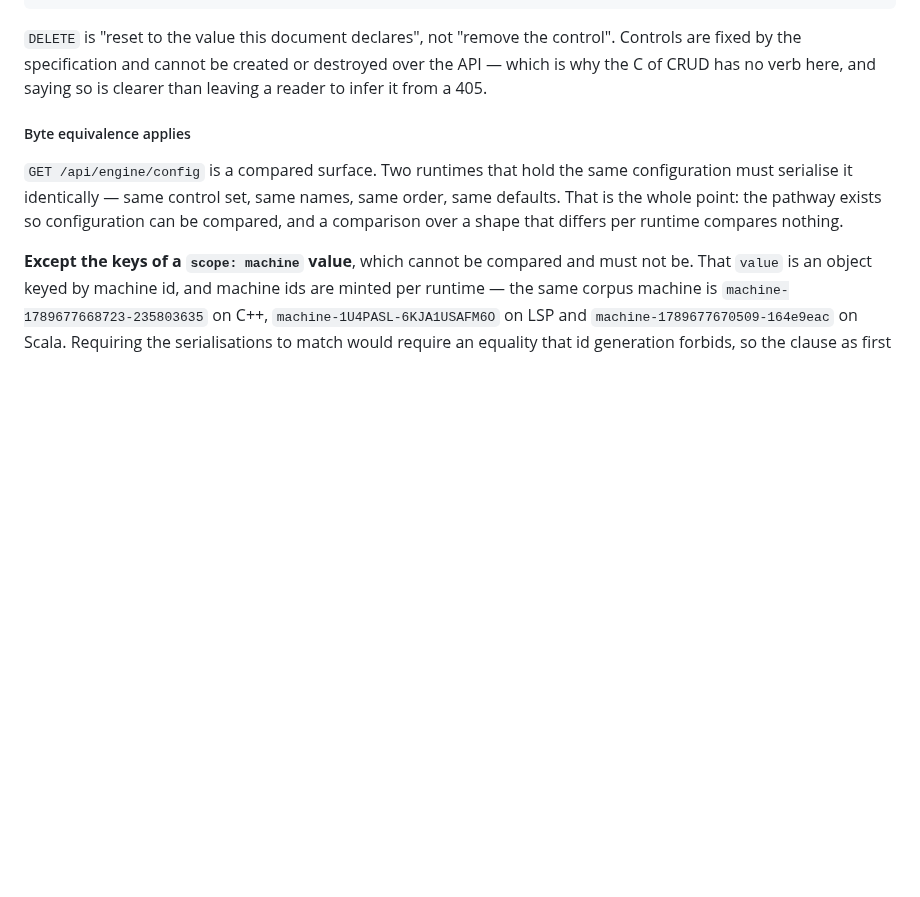
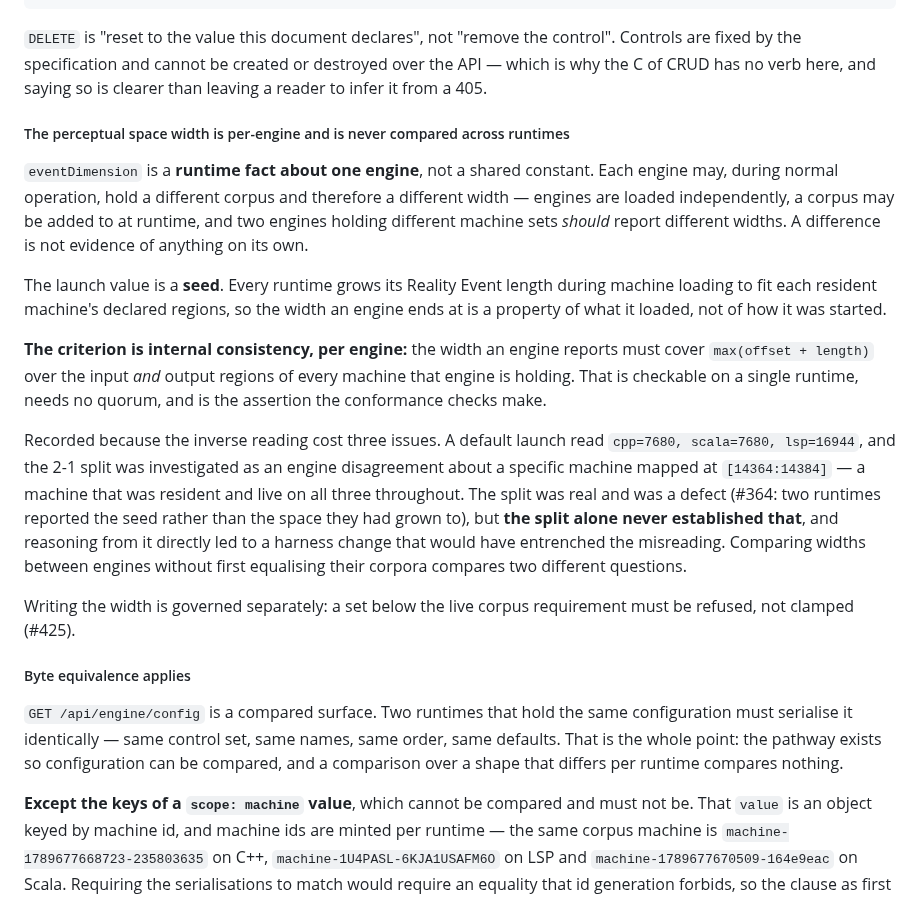
Before and after one commit to jateeter/RealityEngine_CI, a Markdown page: SURFACE_SPEC.md, the part around the change. GitHub-like rendering; blank space fills up the shorter version.

```diff
--- a/SURFACE_SPEC.md
+++ b/SURFACE_SPEC.md
@@ -242,6 +242,37 @@ DELETE /api/engine/config/:control     restore the declared default
 control". Controls are fixed by the specification and cannot be created or
 destroyed over the API — which is why the C of CRUD has no verb here, and saying
 so is clearer than leaving a reader to infer it from a 405.
+
+##### The perceptual space width is per-engine and is never compared across runtimes
+
+`eventDimension` is a **runtime fact about one engine**, not a shared constant.
+Each engine may, during normal operation, hold a different corpus and therefore a
+different width — engines are loaded independently, a corpus may be added to at
+runtime, and two engines holding different machine sets *should* report different
+widths. A difference is not evidence of anything on its own.
+
+The launch value is a **seed**. Every runtime grows its Reality Event length
+during machine loading to fit each resident machine's declared regions, so the
+width an engine ends at is a property of what it loaded, not of how it was
+started.
+
+**The criterion is internal consistency, per engine:** the width an engine
+reports must cover `max(offset + length)` over the input *and* output regions of
+every machine that engine is holding. That is checkable on a single runtime,
+needs no quorum, and is the assertion the conformance checks make.
+
+Recorded because the inverse reading cost three issues. A default launch read
+`cpp=7680, scala=7680, lsp=16944`, and the 2-1 split was investigated as an
+engine disagreement about a specific machine mapped at `[14364:14384]` — a
+machine that was resident and live on all three throughout. The split was real
+and was a defect (#364: two runtimes reported the seed rather than the space
+they had grown to), but **the split alone never established that**, and reasoning
+from it directly led to a harness change that would have entrenched the
+misreading. Comparing widths between engines without first equalising their
+corpora compares two different questions.
+
+Writing the width is governed separately: a set below the live corpus
+requirement must be refused, not clamped (#425).
 
 ##### Byte equivalence applies
 
```
Also changed, not shown: docs/ENGINEERING_CONTRACT.md (+40 -0 lines), docs/QUORUM_CONTRACT.md (+6 -0 lines).
